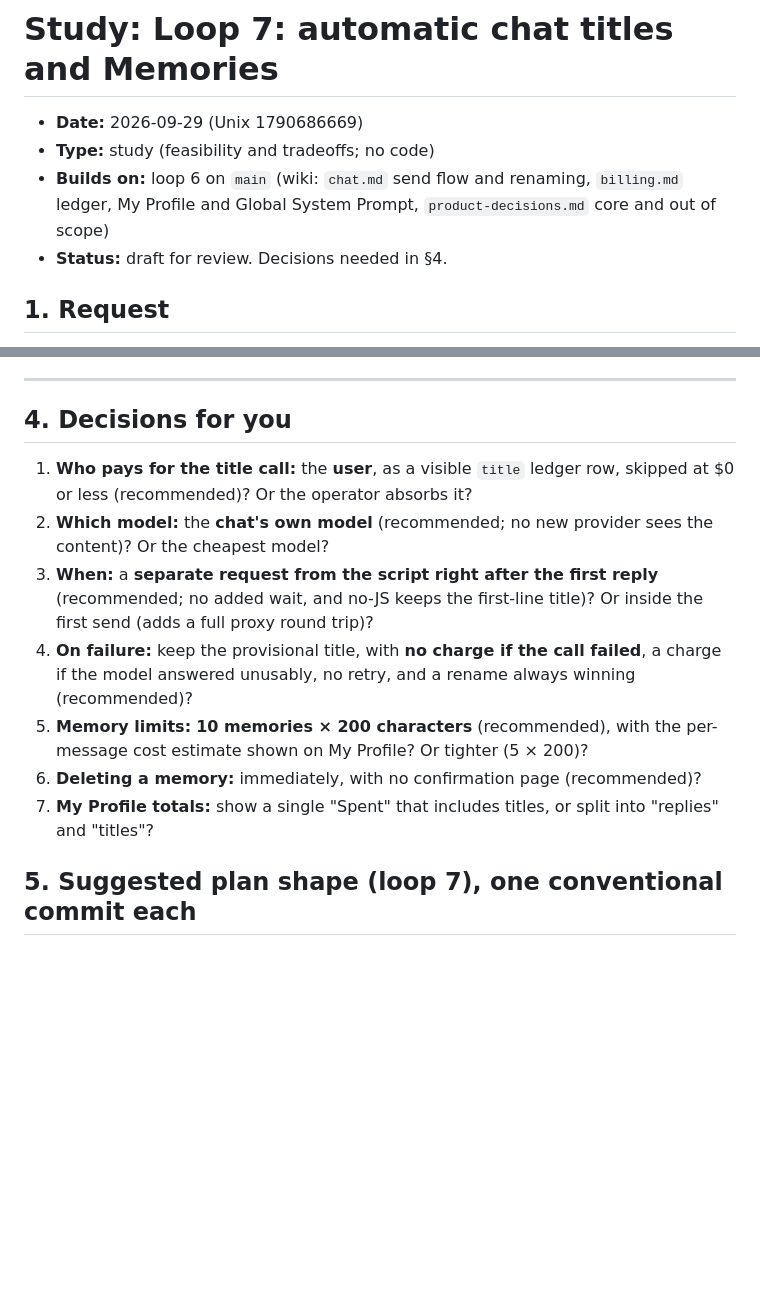
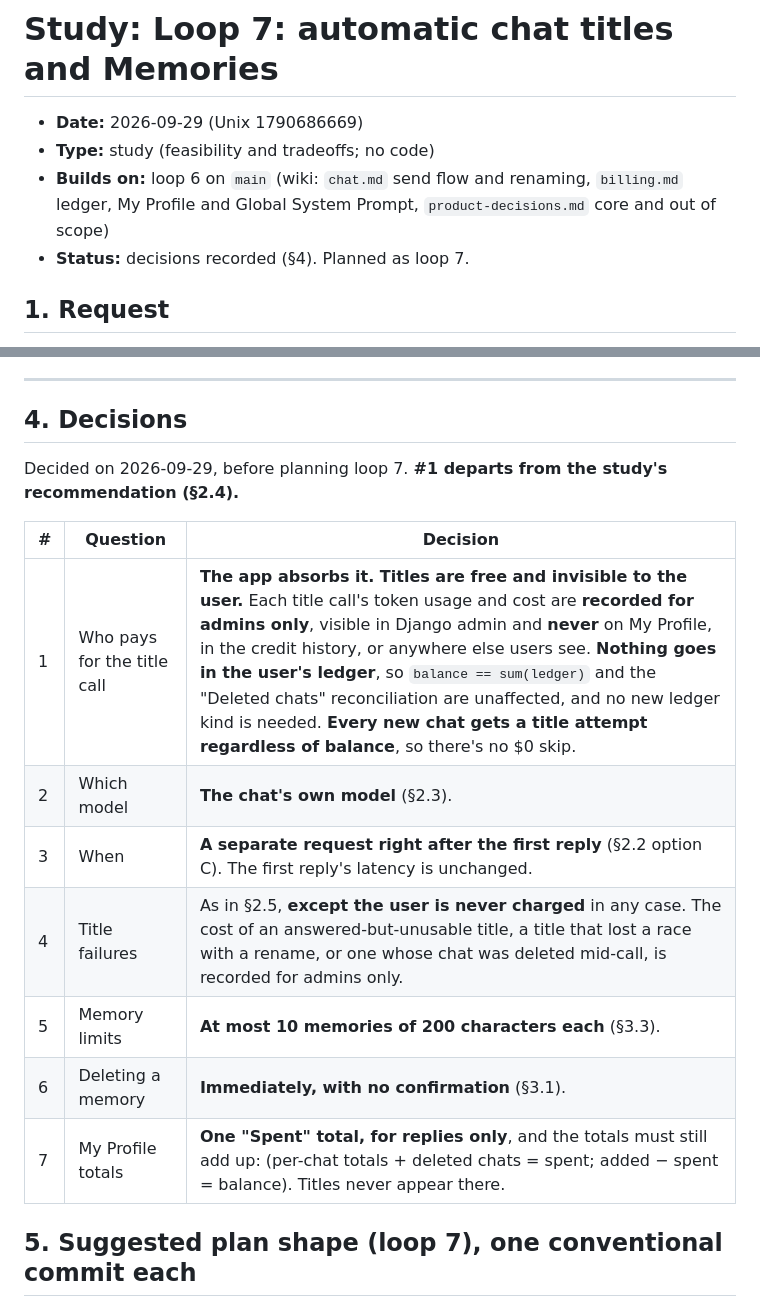
Before and after one commit to isabellaespino/litechat-midterm, a Markdown page: doc/study/1790686669-loop7-auto-titles-memories.md, 2 parts joined by grey strips. Rendered like a GitHub page; blank space fills up the shorter version.

Commit message:
chore: record loop 7 decisions and add loop 7 plan
Co-Authored-By: Claude Opus 5.5 <noreply@anthropic.com>

```diff
--- a/doc/study/1790686669-loop7-auto-titles-memories.md
+++ b/doc/study/1790686669-loop7-auto-titles-memories.md
@@ -5,7 +5,7 @@
 - **Builds on:** loop 6 on `main` (wiki: `chat.md` send flow and renaming, `billing.md`
   ledger, My Profile and Global System Prompt, `product-decisions.md` core and out of
   scope)
-- **Status:** draft for review. Decisions needed in §4.
+- **Status:** decisions recorded (§4). Planned as loop 7.
 
 ## 1. Request
 
@@ -252,23 +252,20 @@ chat. Here's the cost of the extra input, at about 4 characters per token:
 
 ---
 
-## 4. Decisions for you
+## 4. Decisions
 
-1. **Who pays for the title call:** the **user**, as a visible `title` ledger row, skipped
-   at $0 or less (recommended)? Or the operator absorbs it?
-2. **Which model:** the **chat's own model** (recommended; no new provider sees the
-   content)? Or the cheapest model?
-3. **When:** a **separate request from the script right after the first reply**
-   (recommended; no added wait, and no-JS keeps the first-line title)? Or inside the
-   first send (adds a full proxy round trip)?
-4. **On failure:** keep the provisional title, with **no charge if the call failed**, a
-   charge if the model answered unusably, no retry, and a rename always winning
-   (recommended)?
-5. **Memory limits:** **10 memories × 200 characters** (recommended), with the per-message
-   cost estimate shown on My Profile? Or tighter (5 × 200)?
-6. **Deleting a memory:** immediately, with no confirmation page (recommended)?
-7. **My Profile totals:** show a single "Spent" that includes titles, or split into
-   "replies" and "titles"?
+Decided on 2026-09-29, before planning loop 7. **#1 departs from the study's
+recommendation (§2.4).**
+
+| # | Question | Decision |
+|---|---|---|
+| 1 | Who pays for the title call | **The app absorbs it. Titles are free and invisible to the user.** Each title call's token usage and cost are **recorded for admins only**, visible in Django admin and **never** on My Profile, in the credit history, or anywhere else users see. **Nothing goes in the user's ledger**, so `balance == sum(ledger)` and the "Deleted chats" reconciliation are unaffected, and no new ledger kind is needed. **Every new chat gets a title attempt regardless of balance**, so there's no $0 skip. |
+| 2 | Which model | **The chat's own model** (§2.3). |
+| 3 | When | **A separate request right after the first reply** (§2.2 option C). The first reply's latency is unchanged. |
+| 4 | Title failures | As in §2.5, **except the user is never charged** in any case. The cost of an answered-but-unusable title, a title that lost a race with a rename, or one whose chat was deleted mid-call, is recorded for admins only. |
+| 5 | Memory limits | **At most 10 memories of 200 characters each** (§3.3). |
+| 6 | Deleting a memory | **Immediately, with no confirmation** (§3.1). |
+| 7 | My Profile totals | **One "Spent" total, for replies only**, and the totals must still add up: (per-chat totals + deleted chats = spent; added − spent = balance). Titles never appear there. |
 
 ## 5. Suggested plan shape (loop 7), one conventional commit each
 
```
Also changed, not shown: doc/plan/1790687240-loop7-auto-titles-memories.md (added, +368 -0 lines).
